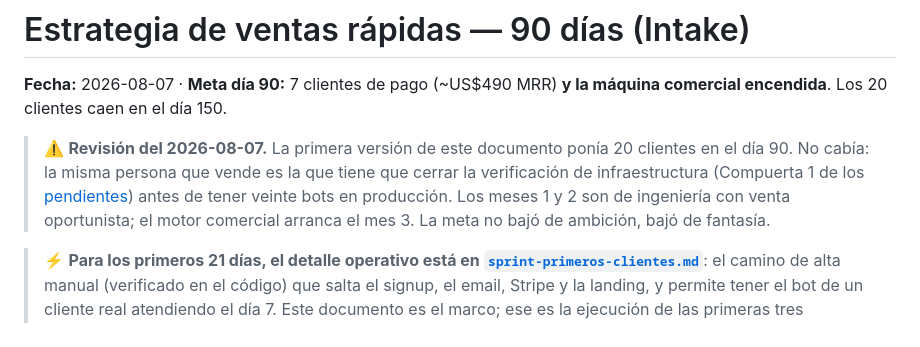
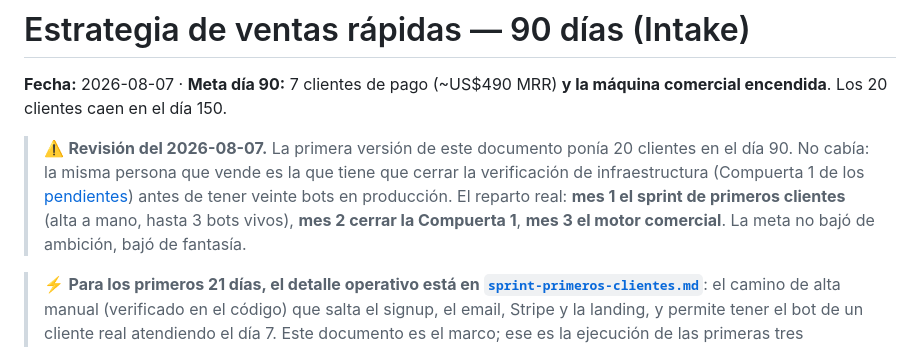
Before and after one commit to etherionlabs/IntakeAgent, a Markdown page: docs/gtm/estrategia-ventas-90-dias.md, the part around one of its changes. Drawn GitHub-style.

```diff
--- a/docs/gtm/estrategia-ventas-90-dias.md
+++ b/docs/gtm/estrategia-ventas-90-dias.md
@@ -6,9 +6,9 @@ comercial encendida**. Los 20 clientes caen en el día 150.
 > ⚠️ **Revisión del 2026-08-07.** La primera versión de este documento ponía 20 clientes en
 > el día 90. No cabía: la misma persona que vende es la que tiene que cerrar la verificación
 > de infraestructura (Compuerta 1 de los [pendientes](pendientes-antes-de-vender.md)) antes
-> de tener veinte bots en producción. Los meses 1 y 2 son de ingeniería con venta
-> oportunista; el motor comercial arranca el mes 3. La meta no bajó de ambición, bajó de
-> fantasía.
+> de tener veinte bots en producción. El reparto real: **mes 1 el sprint de primeros
+> clientes** (alta a mano, hasta 3 bots vivos), **mes 2 cerrar la Compuerta 1**, **mes 3 el
+> motor comercial**. La meta no bajó de ambición, bajó de fantasía.
 
 > ⚡ **Para los primeros 21 días, el detalle operativo está en
 > [`sprint-primeros-clientes.md`](sprint-primeros-clientes.md)**: el camino de alta manual
```
Also changed, not shown: other parts of docs/gtm/estrategia-ventas-90-dias.md (+29 -16 lines), docs/gtm/pendientes-antes-de-vender.md (+36 -17 lines), docs/gtm/sprint-primeros-clientes.md (+3 -3 lines).
